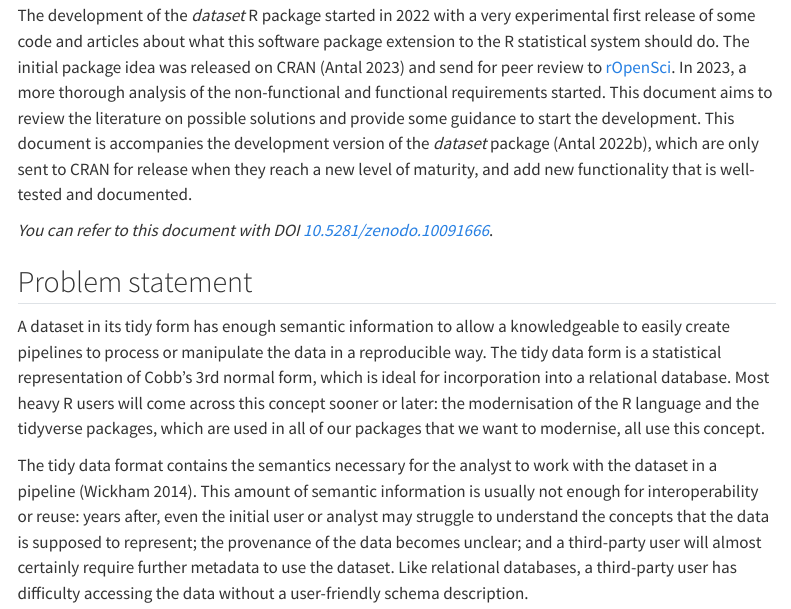
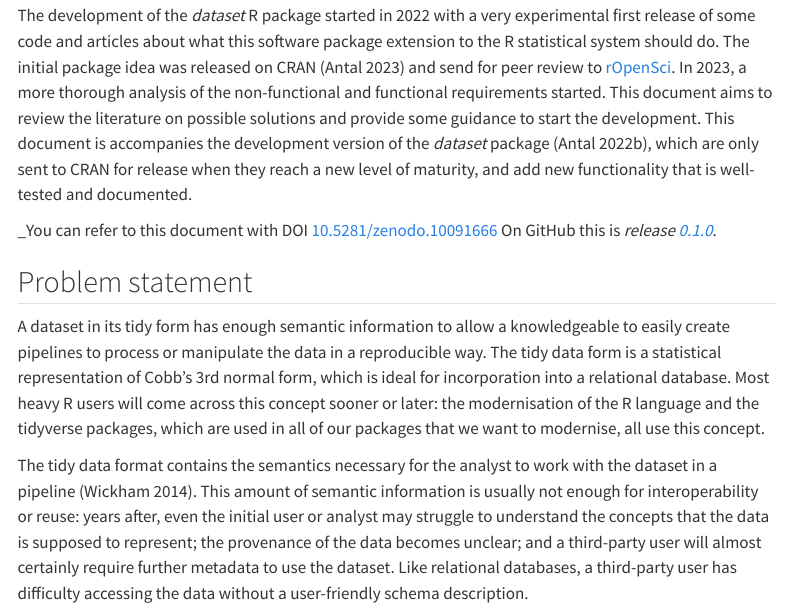
Before and after one commit to dataobservatory-eu/dataset-development, a Quarto document (dataset-working-paper.qmd): the page in a window 1100 px wide, from 360 px down. Rendered offline with R 4.5, knitr and Pandoc in place of Quarto, with nearby package versions; menus at the side of the page are left out; long lines of code are wrapped.

```diff
--- a/dataset-working-paper.qmd
+++ b/dataset-working-paper.qmd
@@ -25,7 +25,7 @@
 
 The development of the _dataset_ R package started in 2022 with a very experimental first release of some code and articles about what this software package extension to the R statistical system should do.  The initial package idea was released on CRAN [@antal_dataset_2023] and send for peer review to [rOpenSci](https://github.com/ropensci/software-review/issues/553). In 2023, a more thorough analysis of the non-functional and functional requirements started. This document aims to review the literature on possible solutions and provide some guidance to start the development. This document is accompanies the development version of the _dataset_ package [@daniel_antal_2022_7440192], which are only sent to CRAN for release when they reach a new level of maturity, and add new functionality that is well-tested and documented.
 
-_You can refer to this document with DOI [10.5281/zenodo.10091666](https://doi.org/10.5281/zenodo.10091666)_.
+_You can refer to this document with DOI [10.5281/zenodo.10091666](https://doi.org/10.5281/zenodo.10091666) On GitHub this is _release [0.1.0](https://github.com/dataobservatory-eu/dataset-development/releases/tag/0.1.0)_.
 
 ## Problem statement
 
```
Also changed, not shown: README.md, 1 other file.
